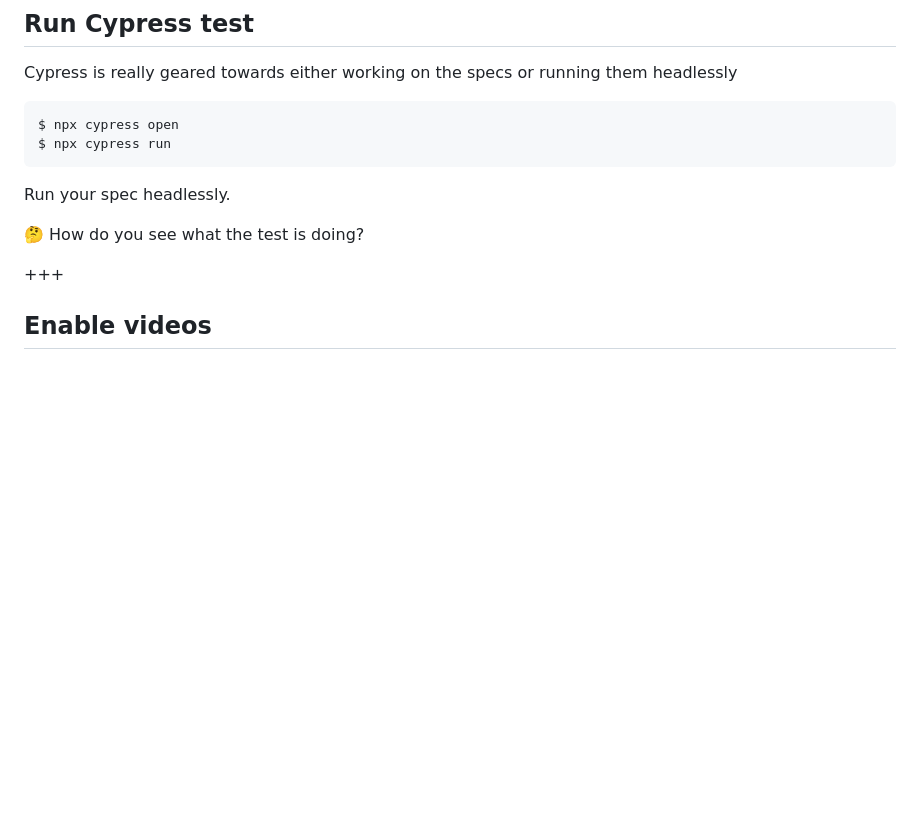
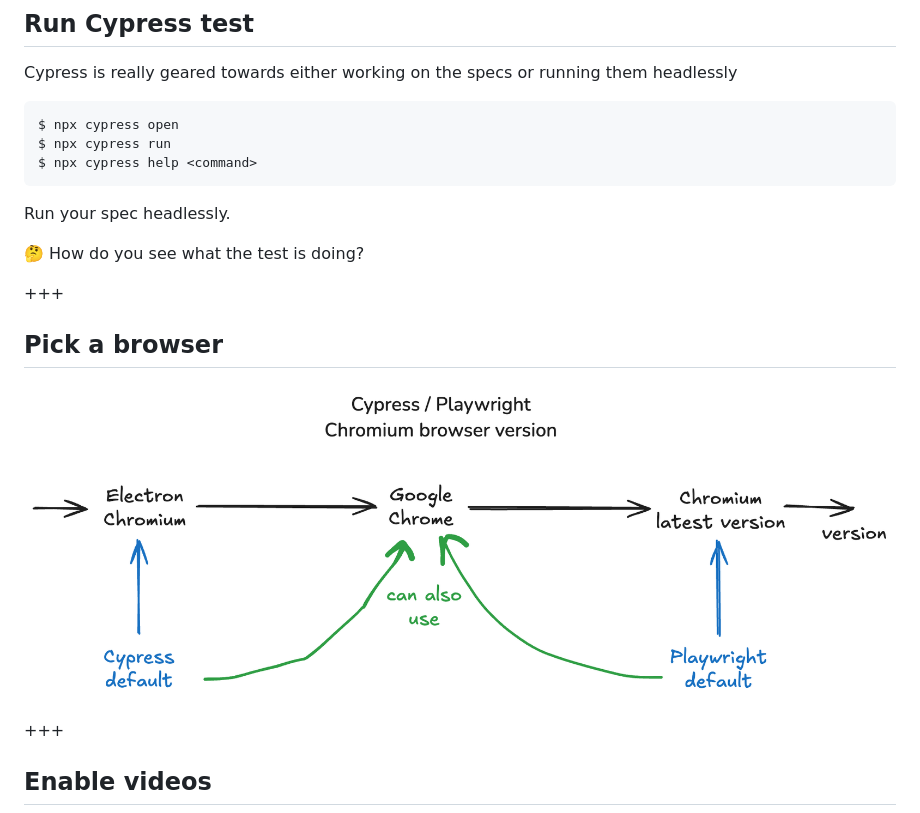
Before and after one commit to bahmutov/cypress-workshop-cy-vs-pw, a Markdown page: 00-start/PITCHME.md, the part around the change. Rendered like a GitHub page; pictures changed too: 00-start/img/browsers.png (added); blank space fills up the shorter version.

Commit message:
deploy: 73580c6d83dcc395891be28bf4d131a6130b4107

````diff
--- a/00-start/PITCHME.md
+++ b/00-start/PITCHME.md
@@ -198,11 +198,18 @@ Cypress is really geared towards either working on the specs or running them hea
 ```
 $ npx cypress open
 $ npx cypress run
+$ npx cypress help <command>
 ```
 
 Run your spec headlessly.
 
 🤔 How do you see what the test is doing?
+
++++
+
+## Pick a browser
+
+![Chromium versions](./img/browsers.png)
 
 +++
 
````
